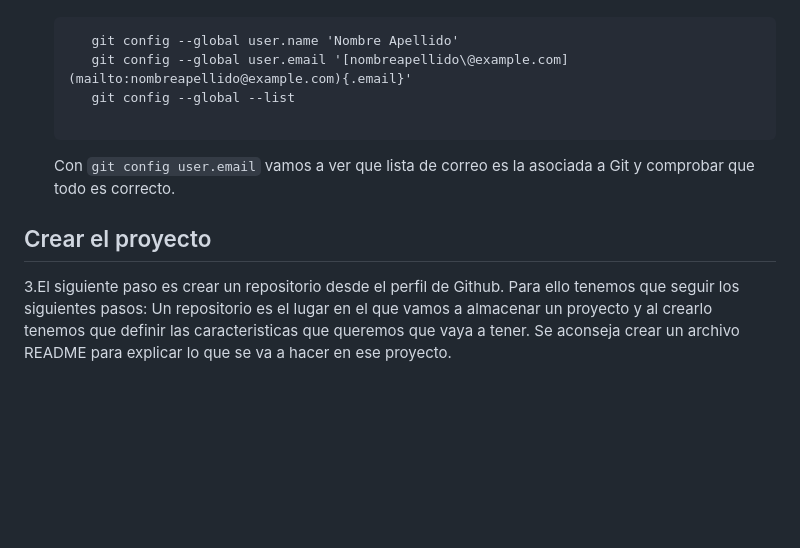
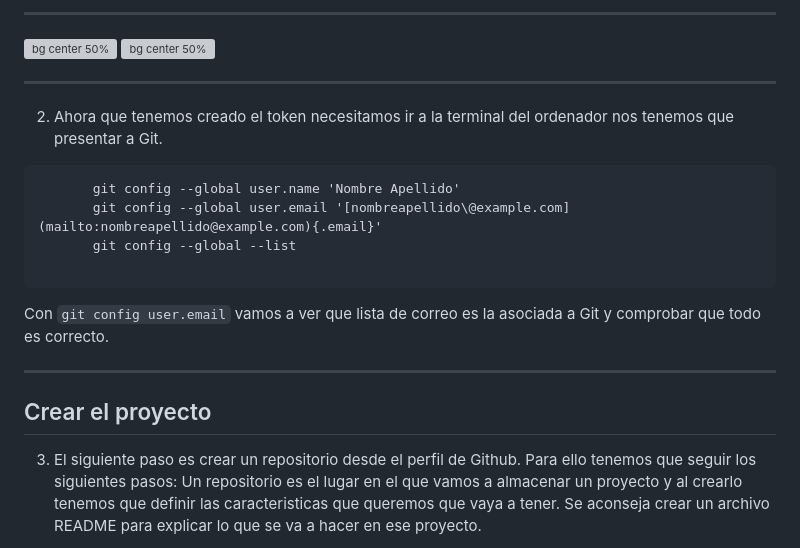
Before and after one commit to spicjor/reproducible_uca23, a Markdown page: ppt/4 - Ejercicio practico.md, the part around one of its changes. Drawn GitHub-style; blank space fills up the shorter version; grey boxes are pictures that could not be loaded.

````diff
--- a/ppt/4 - Ejercicio practico.md
+++ b/ppt/4 - Ejercicio practico.md
@@ -34,14 +36,25 @@ paginate: false
 
-    ```{r,include = FALSE}
+---
+
+![bg center 50%](img/vincular_git_rstudio/paso2.png)
+![bg center 50%](img/vincular_git_rstudio/paso3_git.png)
+
+---
+
+2. Ahora que tenemos creado el token necesitamos ir a la terminal del ordenador nos tenemos que presentar a Git.
+
+```{r, include = FALSE}
        git config --global user.name 'Nombre Apellido'
        git config --global user.email '[nombreapellido\@example.com](mailto:nombreapellido@example.com){.email}'
        git config --global --list
 
-    ```
+```
 
-    Con `git config user.email` vamos a ver que lista de correo es la asociada a Git y comprobar que todo es correcto.
+Con `git config user.email` vamos a ver que lista de correo es la asociada a Git y comprobar que todo es correcto.
+
+---
 
 ## Crear el proyecto
 
-3.El siguiente paso es crear un repositorio desde el perfil de Github. Para ello tenemos que seguir los siguientes pasos: Un repositorio es el lugar en el que vamos a almacenar un proyecto y al crearlo tenemos que definir las caracteristicas que queremos que vaya a tener. Se aconseja crear un archivo README para explicar lo que se va a hacer en ese proyecto.
+3. El siguiente paso es crear un repositorio desde el perfil de Github. Para ello tenemos que seguir los siguientes pasos: Un repositorio es el lugar en el que vamos a almacenar un proyecto y al crearlo tenemos que definir las caracteristicas que queremos que vaya a tener. Se aconseja crear un archivo README para explicar lo que se va a hacer en ese proyecto.
 
````
Also changed, not shown: other parts of ppt/4 - Ejercicio practico.md (+25 -5 lines).
